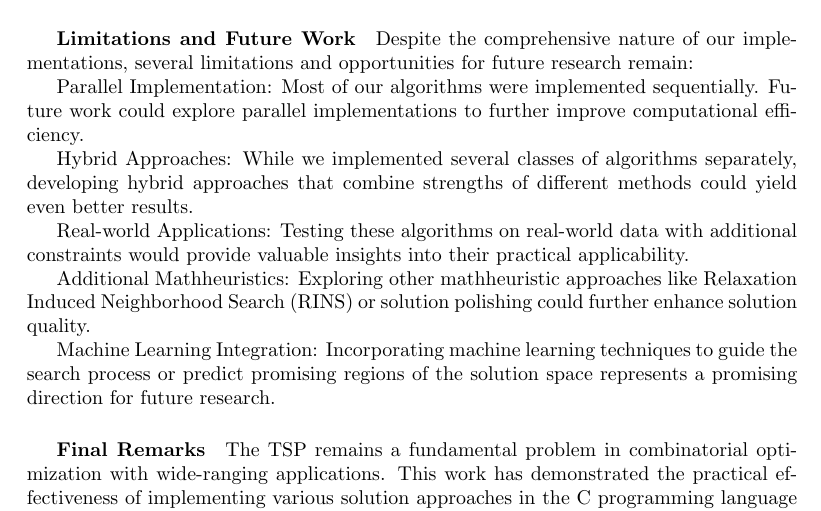
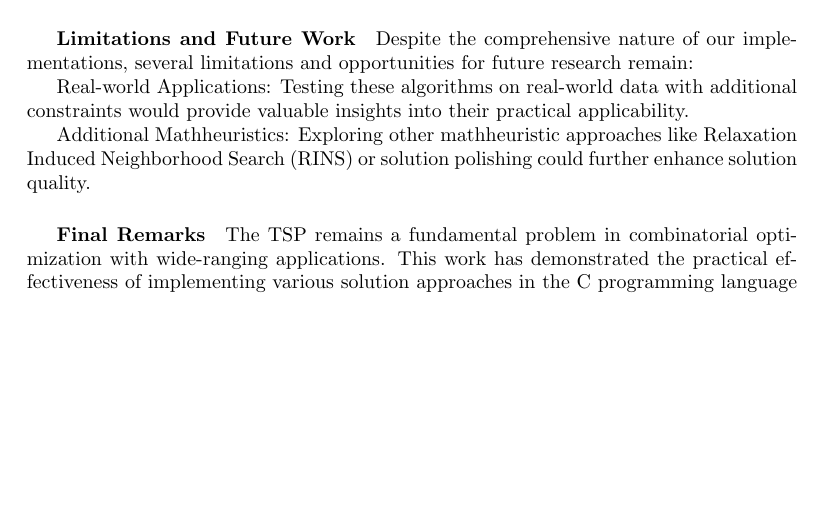
Before and after one commit to yfbenkhalifa/TSP-Optimization-solvers, a LaTeX document (report/main.tex): part of page 37 of 37, cut so that both start at the same text, the shorter picture padded with empty space. Compiled offline with pdfLaTeX.

Commit message:
Refactor limitations and future work section to streamline content and enhance clarity

```diff
--- a/report/main.tex
+++ b/report/main.tex
@@ -1436,15 +1436,9 @@ Starting Solution Impact: Our experiments with different starting points reveale
 \subparagraph{Limitations and Future Work}
 Despite the comprehensive nature of our implementations, several limitations and opportunities for future research remain:
 
-Parallel Implementation: Most of our algorithms were implemented sequentially. Future work could explore parallel implementations to further improve computational efficiency.
-
-Hybrid Approaches: While we implemented several classes of algorithms separately, developing hybrid approaches that combine strengths of different methods could yield even better results.
-
 Real-world Applications: Testing these algorithms on real-world data with additional constraints would provide valuable insights into their practical applicability.
 
 Additional Mathheuristics: Exploring other mathheuristic approaches like Relaxation Induced Neighborhood Search (RINS) or solution polishing could further enhance solution quality.
-
-Machine Learning Integration: Incorporating machine learning techniques to guide the search process or predict promising regions of the solution space represents a promising direction for future research.
 
 \subparagraph{Final Remarks}
 The TSP remains a fundamental problem in combinatorial optimization with wide-ranging applications. This work has demonstrated the practical effectiveness of
```
